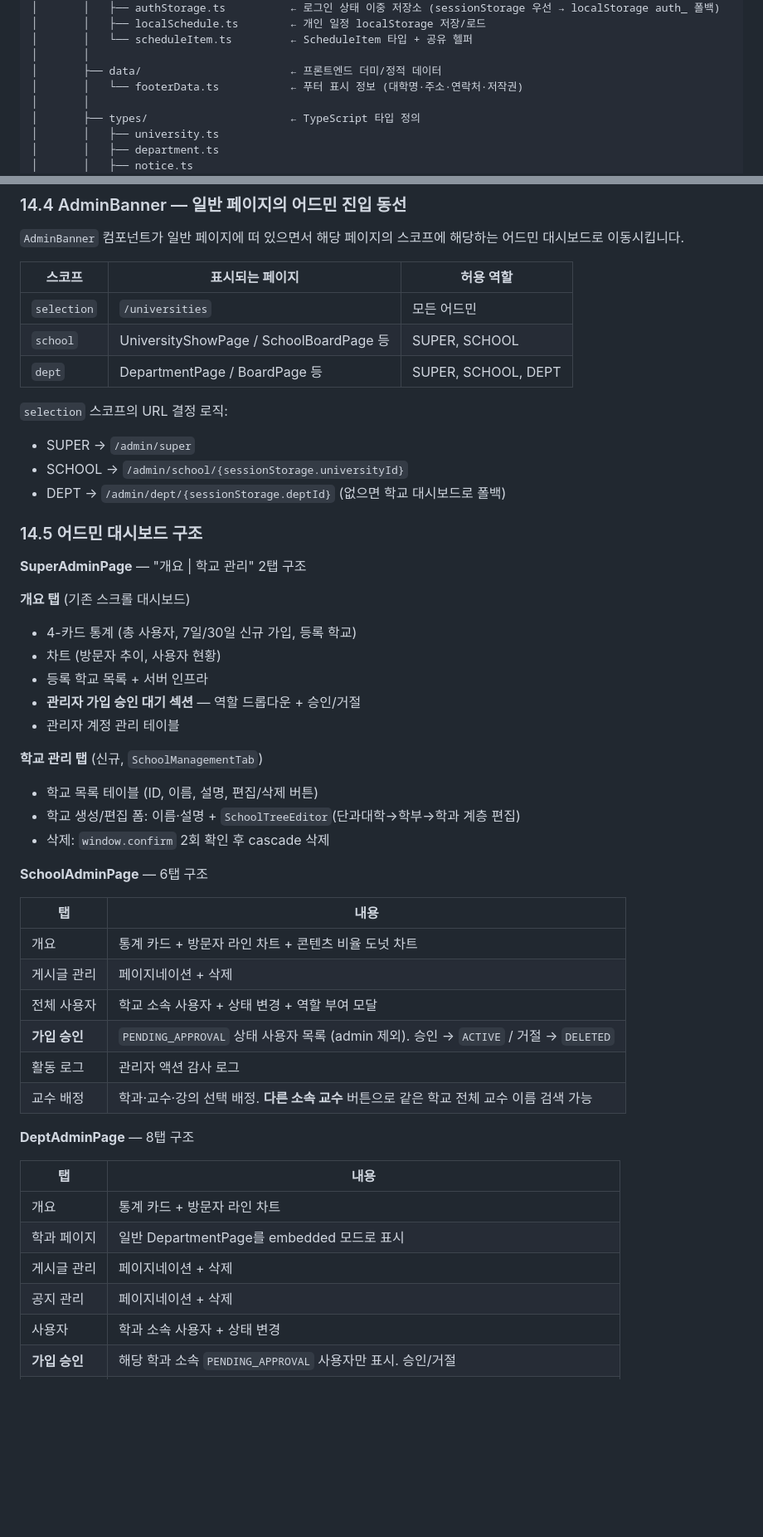
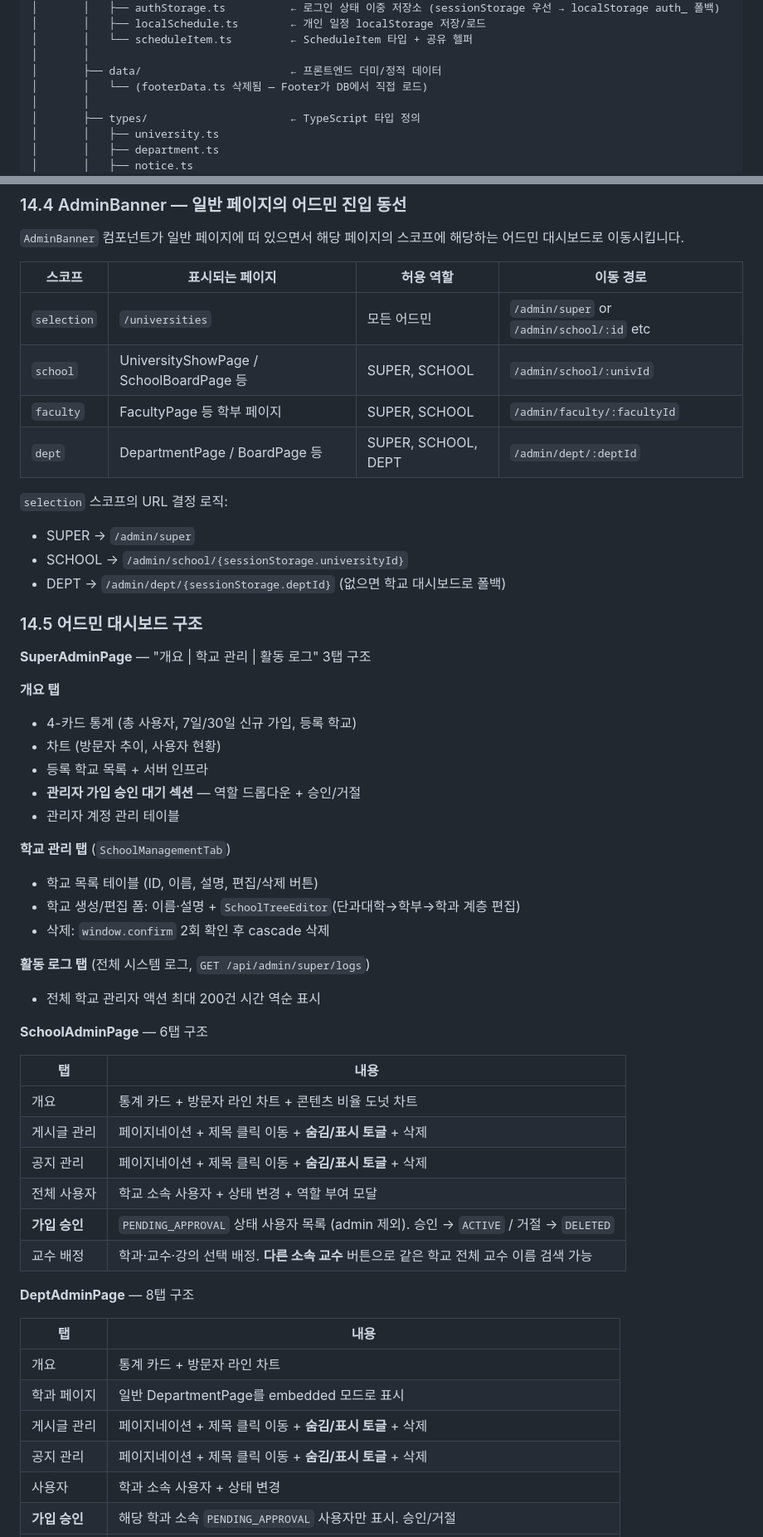
Before and after one commit to qazxcvbnmlp0817-ctrl/webprogramming_team, a Markdown page: PROJECT_GUIDE.md, 2 parts joined by grey strips. Shown at 83% size. Drawn GitHub-style; blank space fills up the shorter version.

```diff
--- a/PROJECT_GUIDE.md
+++ b/PROJECT_GUIDE.md
@@ -159,7 +159,7 @@ webprogramming_team-main/
 │       │   └── scheduleItem.ts         ← ScheduleItem 타입 + 공유 헬퍼
 │       │
 │       ├── data/                       ← 프론트엔드 더미/정적 데이터
-│       │   └── footerData.ts           ← 푸터 표시 정보 (대학명·주소·연락처·저작권)
+│       │   └── (footerData.ts 삭제됨 — Footer가 DB에서 직접 로드)
 │       │
 │       ├── types/                      ← TypeScript 타입 정의
 │       │   ├── university.ts
@@ -685,11 +693,12 @@ return '/universities'
 
 `AdminBanner` 컴포넌트가 일반 페이지에 떠 있으면서 해당 페이지의 스코프에 해당하는 어드민 대시보드로 이동시킵니다.
 
-| 스코프 | 표시되는 페이지 | 허용 역할 |
-|--------|-----------------|-----------|
-| `selection` | `/universities` | 모든 어드민 |
-| `school` | UniversityShowPage / SchoolBoardPage 등 | SUPER, SCHOOL |
-| `dept` | DepartmentPage / BoardPage 등 | SUPER, SCHOOL, DEPT |
+| 스코프 | 표시되는 페이지 | 허용 역할 | 이동 경로 |
+|--------|-----------------|-----------|-----------|
+| `selection` | `/universities` | 모든 어드민 | `/admin/super` or `/admin/school/:id` etc |
+| `school` | UniversityShowPage / SchoolBoardPage 등 | SUPER, SCHOOL | `/admin/school/:univId` |
+| `faculty` | FacultyPage 등 학부 페이지 | SUPER, SCHOOL | `/admin/faculty/:facultyId` |
+| `dept` | DepartmentPage / BoardPage 등 | SUPER, SCHOOL, DEPT | `/admin/dept/:deptId` |
 
 `selection` 스코프의 URL 결정 로직:
 - SUPER → `/admin/super`
@@ -698,29 +707,32 @@ return '/universities'
 
 ### 14.5 어드민 대시보드 구조
 
-**SuperAdminPage** — "개요 | 학교 관리" 2탭 구조
+**SuperAdminPage** — "개요 | 학교 관리 | 활동 로그" 3탭 구조
 
-**개요 탭** (기존 스크롤 대시보드)
+**개요 탭**
 - 4-카드 통계 (총 사용자, 7일/30일 신규 가입, 등록 학교)
 - 차트 (방문자 추이, 사용자 현황)
 - 등록 학교 목록 + 서버 인프라
 - **관리자 가입 승인 대기 섹션** — 역할 드롭다운 + 승인/거절
 - 관리자 계정 관리 테이블
 
-**학교 관리 탭** (신규, `SchoolManagementTab`)
+**학교 관리 탭** (`SchoolManagementTab`)
 - 학교 목록 테이블 (ID, 이름, 설명, 편집/삭제 버튼)
 - 학교 생성/편집 폼: 이름·설명 + `SchoolTreeEditor`(단과대학→학부→학과 계층 편집)
 - 삭제: `window.confirm` 2회 확인 후 cascade 삭제
+
+**활동 로그 탭** (전체 시스템 로그, `GET /api/admin/super/logs`)
+- 전체 학교 관리자 액션 최대 200건 시간 역순 표시
 
 **SchoolAdminPage** — 6탭 구조
 
 | 탭 | 내용 |
 |----|------|
 | 개요 | 통계 카드 + 방문자 라인 차트 + 콘텐츠 비율 도넛 차트 |
-| 게시글 관리 | 페이지네이션 + 삭제 |
+| 게시글 관리 | 페이지네이션 + 제목 클릭 이동 + **숨김/표시 토글** + 삭제 |
+| 공지 관리 | 페이지네이션 + 제목 클릭 이동 + **숨김/표시 토글** + 삭제 |
 | 전체 사용자 | 학교 소속 사용자 + 상태 변경 + 역할 부여 모달 |
 | **가입 승인** | `PENDING_APPROVAL` 상태 사용자 목록 (admin 제외). 승인 → `ACTIVE` / 거절 → `DELETED` |
-| 활동 로그 | 관리자 액션 감사 로그 |
 | 교수 배정 | 학과·교수·강의 선택 배정. **다른 소속 교수** 버튼으로 같은 학교 전체 교수 이름 검색 가능 |
 
 **DeptAdminPage** — 8탭 구조
@@ -729,8 +741,8 @@ return '/universities'
 |----|------|
 | 개요 | 통계 카드 + 방문자 라인 차트 |
 | 학과 페이지 | 일반 DepartmentPage를 embedded 모드로 표시 |
-| 게시글 관리 | 페이지네이션 + 삭제 |
-| 공지 관리 | 페이지네이션 + 삭제 |
+| 게시글 관리 | 페이지네이션 + 제목 클릭 이동 + **숨김/표시 토글** + 삭제 |
+| 공지 관리 | 페이지네이션 + 제목 클릭 이동 + **숨김/표시 토글** + 삭제 |
 | 사용자 | 학과 소속 사용자 + 상태 변경 |
 | **가입 승인** | 해당 학과 소속 `PENDING_APPROVAL` 사용자만 표시. 승인/거절 |
 | 통계 | 6개월 월간 바 차트 |
```
Also changed, not shown: other parts of PROJECT_GUIDE.md (+62 -24 lines).
